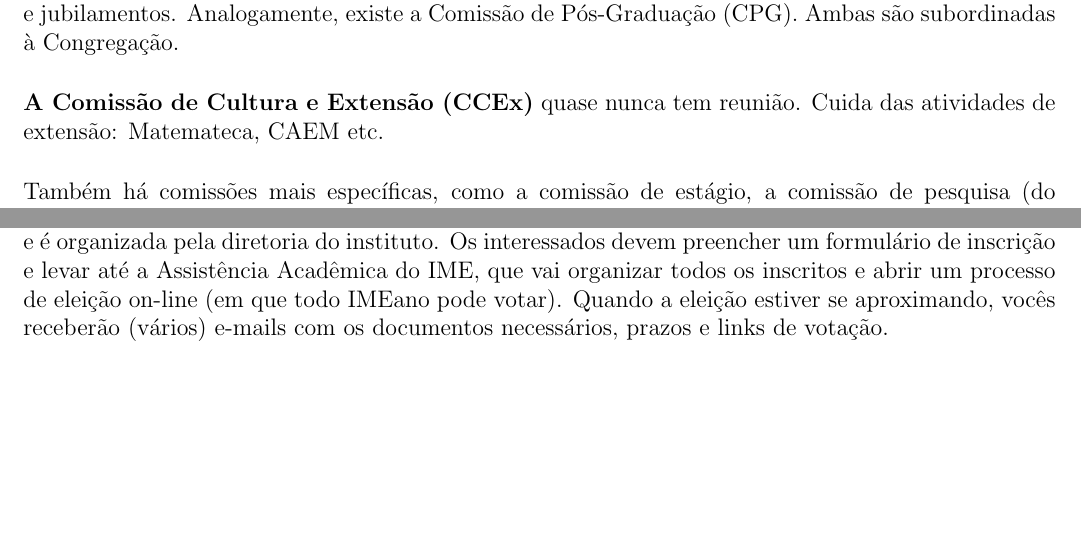
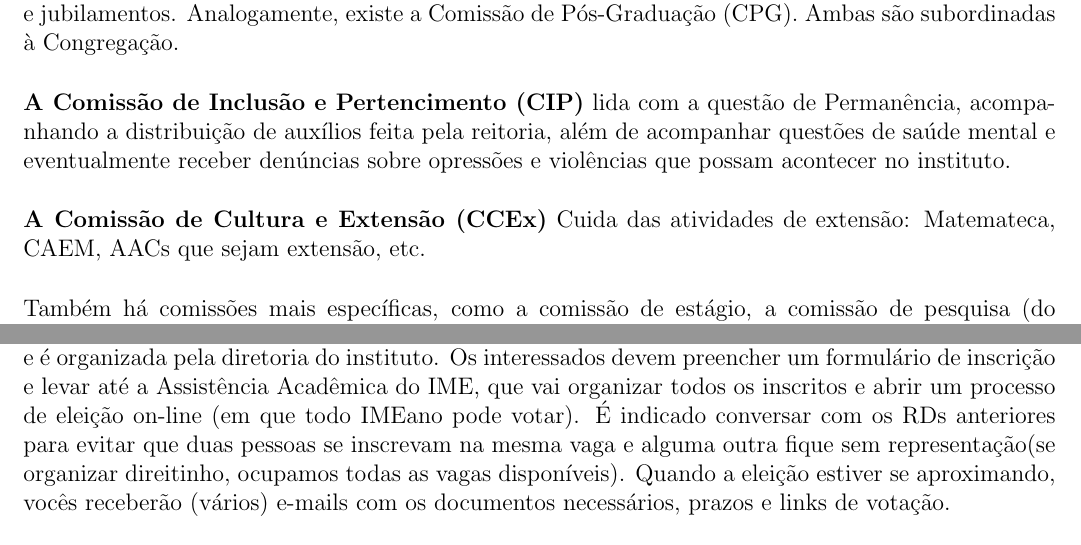
Before and after one commit to Kazuo256/guiadobixo, a LaTeX document (src/GuiaDoBixo.tex, which reads src/rd.tex): two parts of pages 55 and 56 of 116, joined at a grey line, cut so that both start at the same text, the shorter picture padded with empty space. Compiled offline with pdfLaTeX.

Commit message:
Update rd.tex

```diff
--- a/src/rd.tex
+++ b/src/rd.tex
@@ -50,8 +50,13 @@ Os Conselhos de Departamento são subordinados à Congregação e ao CTA.
 mudança/criação de cursos e jubilamentos. Analogamente, existe a Comissão de
 Pós-Graduação (CPG). Ambas são subordinadas à Congregação.
 
-{\bf A Comissão de Cultura e Extensão (CCEx)} quase nunca tem reunião. Cuida
-das atividades de extensão: Matemateca, CAEM etc.
+{\bf A Comissão de Inclusão e Pertencimento (CIP)} lida com a questão de Permanência,
+acompanhando a distribuição de auxílios feita pela reitoria, além de acompanhar
+questões de saúde mental e eventualmente receber denúncias sobre opressões e
+violências que possam acontecer no instituto.
+
+{\bf A Comissão de Cultura e Extensão (CCEx)} Cuida das atividades de extensão:
+Matemateca, CAEM, AACs que sejam extensão, etc.
 
 Também há comissões mais específicas, como a comissão de estágio, a comissão de
 pesquisa (do doutorado) e o Centro de Competência em Software Livre (CCSL), da
@@ -81,7 +86,10 @@ Sobre a eleição dos RDs: A eleição oficial para os RDs acontece no final do
 (então fiquem atentos!) e é organizada pela diretoria do instituto. Os
 interessados devem preencher um formulário de inscrição e levar até a
 Assistência Acadêmica do IME, que vai organizar todos os inscritos e abrir um
-processo de eleição on-line (em que todo IMEano pode votar). Quando a eleição
+processo de eleição on-line (em que todo IMEano pode votar). É indicado conversar
+com os RDs anteriores para evitar que duas pessoas se inscrevam na mesma vaga e
+alguma outra fique sem representação(se organizar direitinho, ocupamos todas as vagas
+disponíveis). Quando a eleição
 estiver se aproximando, vocês receberão (vários) e-mails com os documentos
 necessários, prazos e links de votação.
 
```
